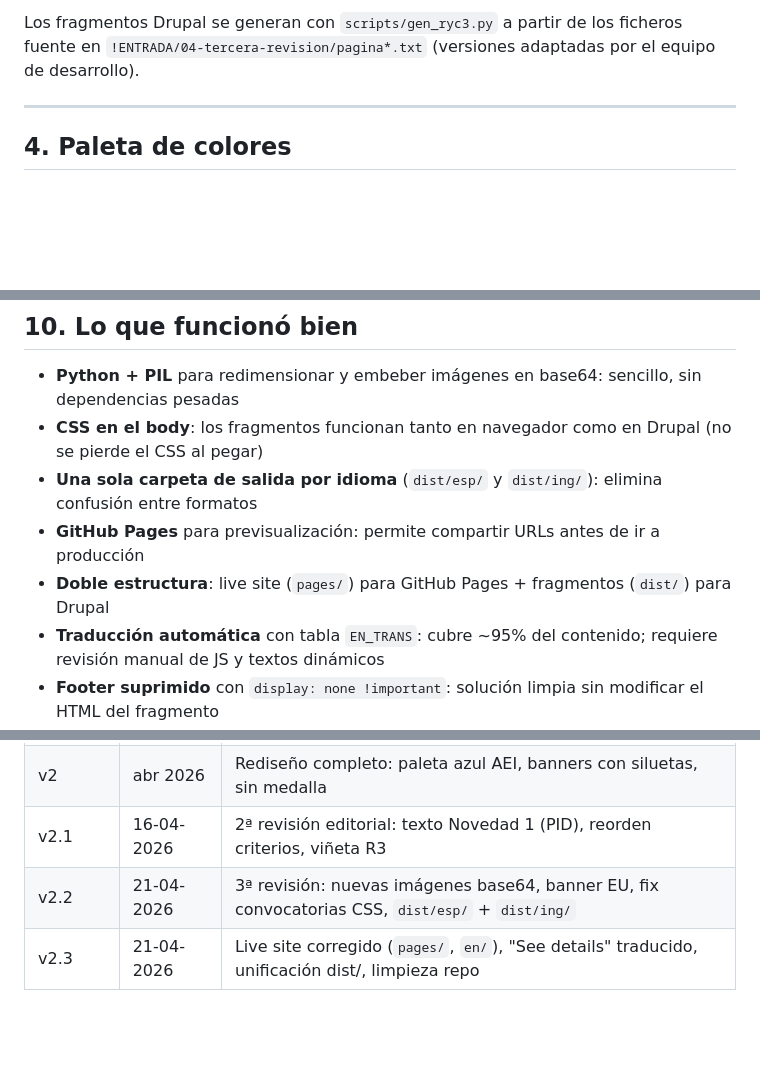
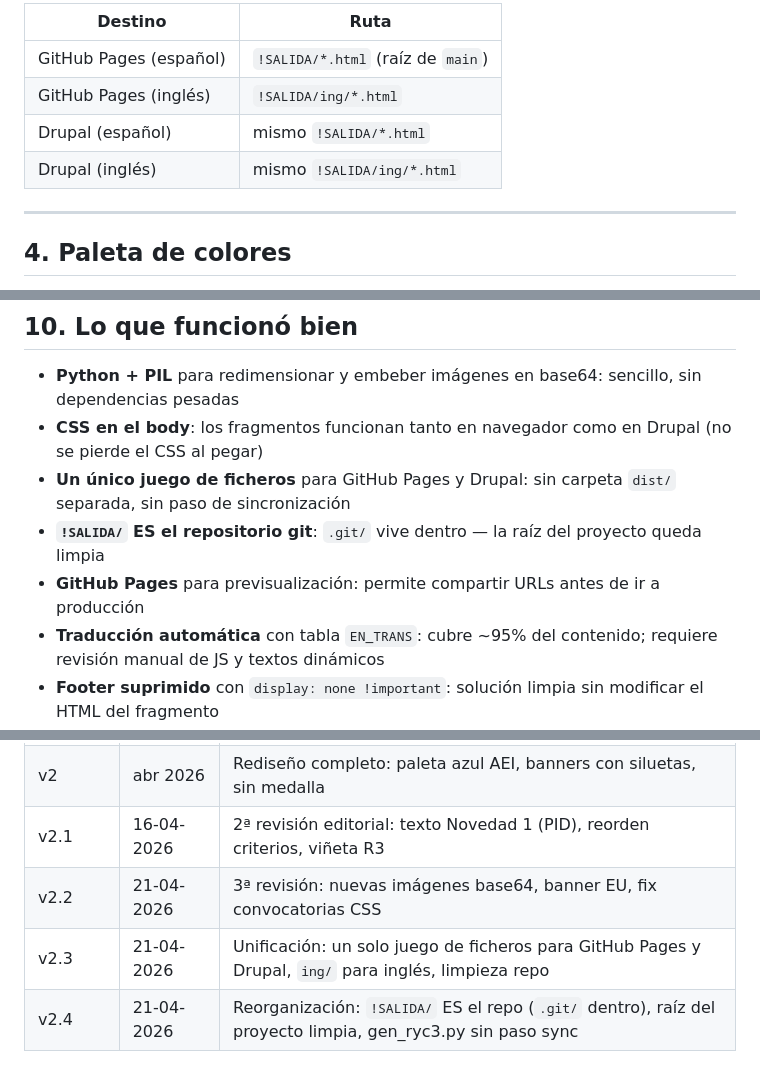
Before and after one commit to ramirez-santigosa/ryc-web, a Markdown page: ~DOCS/BRIEFING_PROYECTO.md, 3 parts joined by grey strips. Drawn GitHub-style; blank space fills up the shorter version.

```diff
--- a/~DOCS/BRIEFING_PROYECTO.md
+++ b/~DOCS/BRIEFING_PROYECTO.md
@@ -88,5 +78,10 @@ ing/  ·  assets/  ·  scripts/  ·  ~DOCS/  ·  CLAUDE.md
 
-Los fragmentos Drupal se generan con `scripts/gen_ryc3.py` a partir de los ficheros fuente en `!ENTRADA/04-tercera-revision/pagina*.txt` (versiones adaptadas por el equipo de desarrollo).
+| Destino | Ruta |
+|---------|------|
+| GitHub Pages (español) | `!SALIDA/*.html` (raíz de `main`) |
+| GitHub Pages (inglés) | `!SALIDA/ing/*.html` |
+| Drupal (español) | mismo `!SALIDA/*.html` |
+| Drupal (inglés) | mismo `!SALIDA/ing/*.html` |
 
 ---
 
@@ -224,9 +219,9 @@ pip install Pillow
 
 - **Python + PIL** para redimensionar y embeber imágenes en base64: sencillo, sin dependencias pesadas
 - **CSS en el body**: los fragmentos funcionan tanto en navegador como en Drupal (no se pierde el CSS al pegar)
-- **Una sola carpeta de salida por idioma** (`dist/esp/` y `dist/ing/`): elimina confusión entre formatos
+- **Un único juego de ficheros** para GitHub Pages y Drupal: sin carpeta `dist/` separada, sin paso de sincronización
+- **`!SALIDA/` ES el repositorio git**: `.git/` vive dentro — la raíz del proyecto queda limpia
 - **GitHub Pages** para previsualización: permite compartir URLs antes de ir a producción
-- **Doble estructura**: live site (`pages/`) para GitHub Pages + fragmentos (`dist/`) para Drupal
 - **Traducción automática** con tabla `EN_TRANS`: cubre ~95% del contenido; requiere revisión manual de JS y textos dinámicos
 - **Footer suprimido** con `display: none !important`: solución limpia sin modificar el HTML del fragmento
 
@@ -255,5 +250,6 @@ pip install Pillow
 | v1 | mar 2026 | Versión original: paleta granate/dorado, medalla en banner |
 | v2 | abr 2026 | Rediseño completo: paleta azul AEI, banners con siluetas, sin medalla |
 | v2.1 | 16-04-2026 | 2ª revisión editorial: texto Novedad 1 (PID), reorden criterios, viñeta R3 |
-| v2.2 | 21-04-2026 | 3ª revisión: nuevas imágenes base64, banner EU, fix convocatorias CSS, `dist/esp/` + `dist/ing/` |
-| v2.3 | 21-04-2026 | Live site corregido (`pages/`, `en/`), "See details" traducido, unificación dist/, limpieza repo |
+| v2.2 | 21-04-2026 | 3ª revisión: nuevas imágenes base64, banner EU, fix convocatorias CSS |
+| v2.3 | 21-04-2026 | Unificación: un solo juego de ficheros para GitHub Pages y Drupal, `ing/` para inglés, limpieza repo |
+| v2.4 | 21-04-2026 | Reorganización: `!SALIDA/` ES el repo (`.git/` dentro), raíz del proyecto limpia, gen_ryc3.py sin paso sync |
```
Also changed, not shown: other parts of ~DOCS/BRIEFING_PROYECTO.md (+16 -26 lines), ~DOCS/PROCEDIMIENTO.md (+48 -48 lines).
